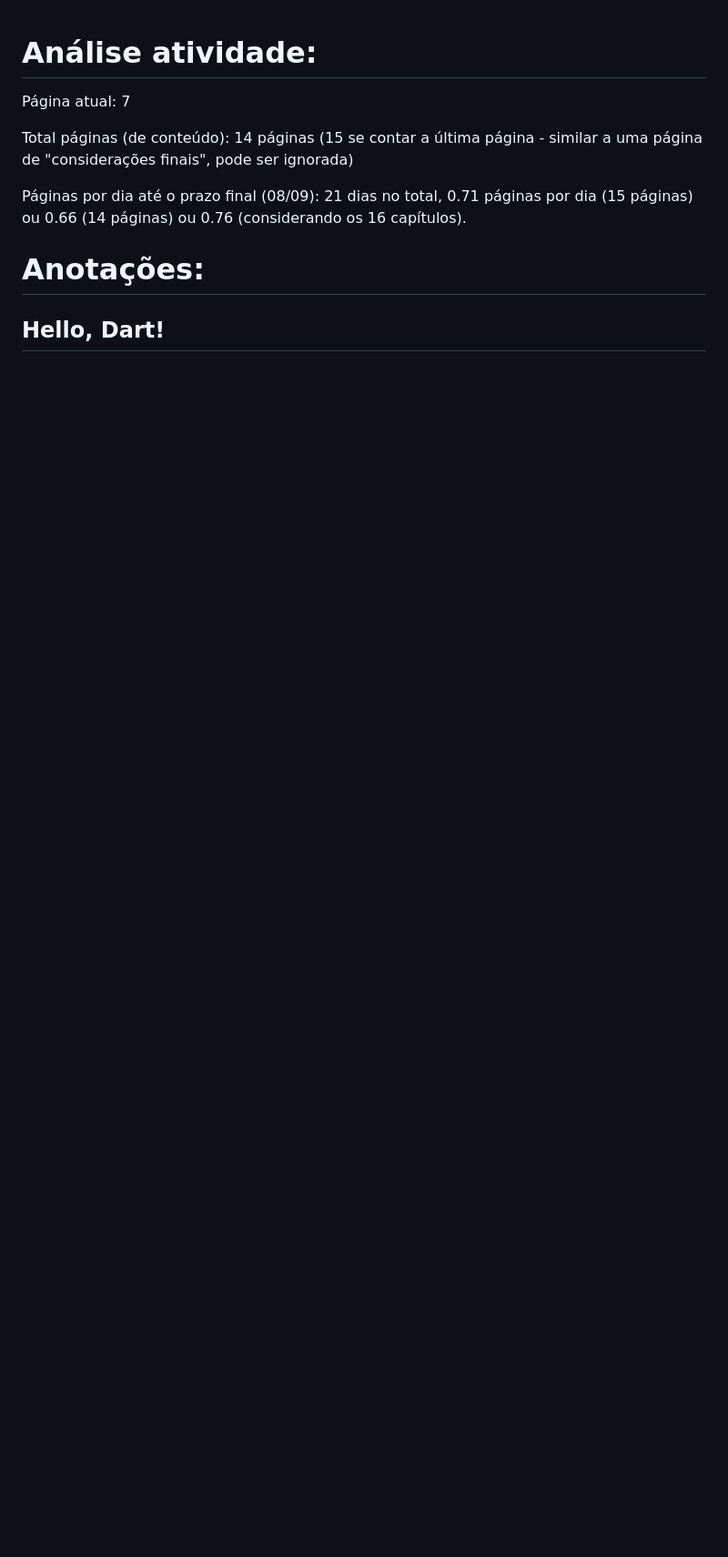
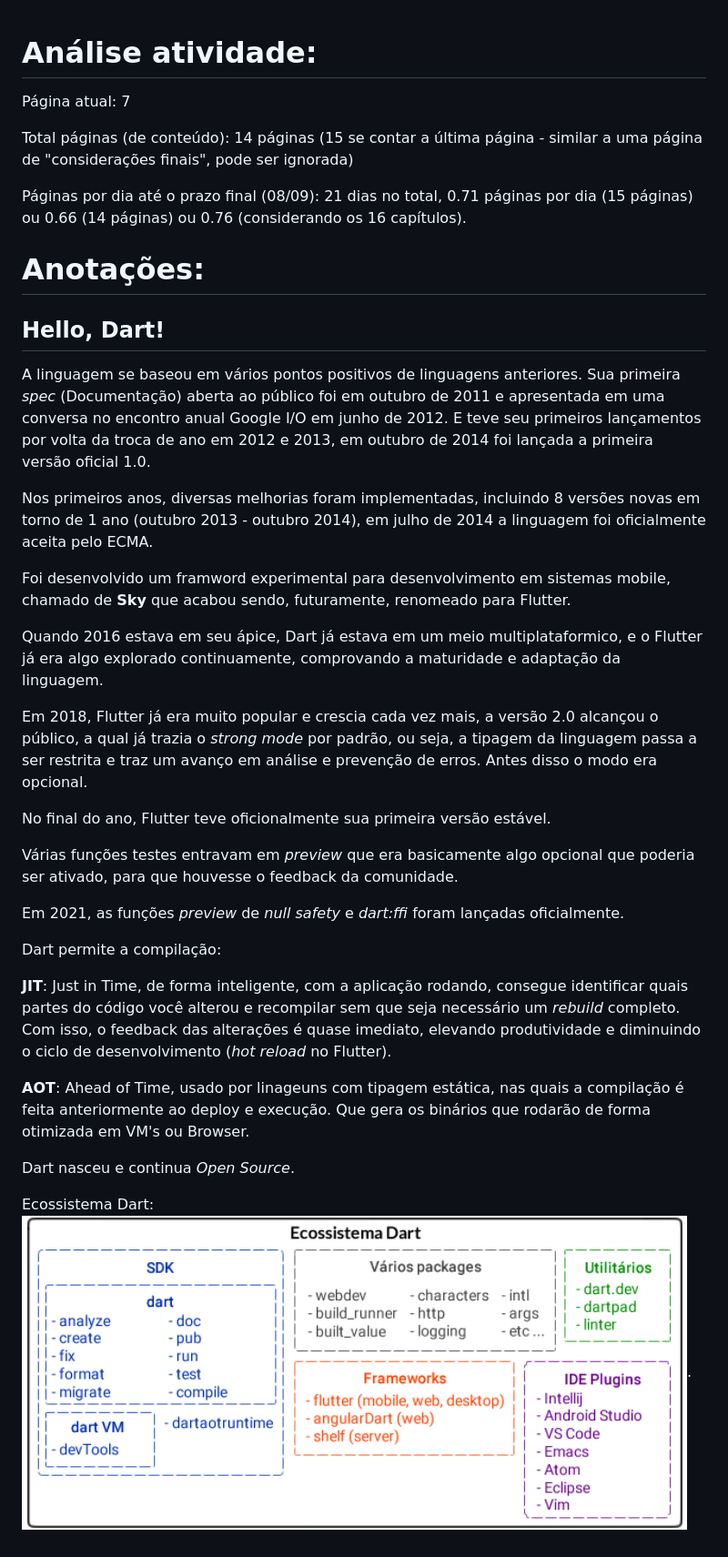
Before and after one commit to Levirroh/learning_flutter, a Markdown page: anotacoes_livro.md, the part around the change. Shown at 91% size. Drawn GitHub-style; pictures changed too: ecossistemaDart.png (added); blank space fills up the shorter version.

Commit message:
captiulo 1

```diff
--- a/anotacoes_livro.md
+++ b/anotacoes_livro.md
@@ -8,3 +8,31 @@ Páginas por dia até o prazo final (08/09): 21 dias no total, 0.71 páginas por
 # Anotações:
 
 ## Hello, Dart!
+
+A linguagem se baseou em vários pontos positivos de linguagens anteriores.
+Sua primeira *spec* (Documentação) aberta ao público foi em outubro de 2011 e apresentada em uma conversa no encontro anual Google I/O em junho de 2012. E teve seu primeiros lançamentos por volta da troca de ano em 2012 e 2013, em outubro de 2014 foi lançada a primeira versão oficial 1.0.
+
+Nos primeiros anos, diversas melhorias foram implementadas, incluindo 8 versões novas em torno de 1 ano (outubro 2013 - outubro 2014), em julho de 2014 a linguagem foi oficialmente aceita pelo ECMA.
+
+Foi desenvolvido um framword experimental para desenvolvimento em sistemas mobile, chamado de **Sky** que acabou sendo, futuramente, renomeado para Flutter.
+
+Quando 2016 estava em seu ápice, Dart já estava em um meio multiplataformico, e o Flutter já era algo explorado continuamente, comprovando a maturidade e adaptação da linguagem.
+
+Em 2018, Flutter já era muito popular e crescia cada vez mais, a versão 2.0 alcançou o público, a qual já trazia o *strong mode* por padrão, ou seja, a tipagem da linguagem passa a ser restrita e traz um avanço em análise e prevenção de erros. Antes disso o modo era opcional.
+
+No final do ano, Flutter teve oficionalmente sua primeira versão estável.
+
+Várias funções testes entravam em *preview* que era basicamente algo opcional que poderia ser ativado, para que houvesse o feedback da comunidade.
+
+Em 2021, as funções *preview* de *null safety* e *dart:ffi* foram lançadas oficialmente.
+
+
+Dart permite a compilação:
+
+**JIT**: Just in Time, de forma inteligente, com a aplicação rodando, consegue identificar quais partes do código você alterou e recompilar sem que seja necessário um *rebuild* completo. Com isso, o feedback das alterações é quase imediato, elevando produtividade e diminuindo o ciclo de desenvolvimento (*hot reload* no Flutter).
+
+**AOT**: Ahead of Time, usado por linageuns com tipagem estática, nas quais a compilação é feita anteriormente ao deploy e execução. Que gera os binários que rodarão de forma otimizada em VM's ou Browser.
+
+Dart nasceu e continua *Open Source*.
+
+Ecossistema Dart: ![alt text](ecossistemaDart.png).
```
